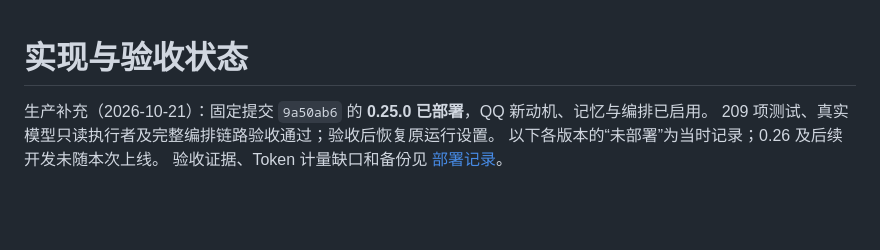
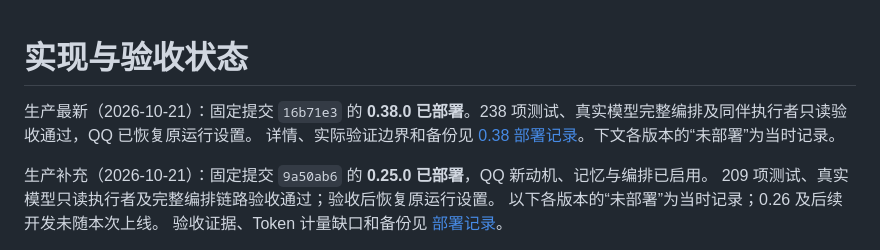
Before and after one commit to bili-fule/dsh-life-assistant, a Markdown page: deploy/STATUS.md, the part around the change. Drawn GitHub-style; blank space fills up the shorter version.

```diff
--- a/deploy/STATUS.md
+++ b/deploy/STATUS.md
@@ -1,4 +1,7 @@
 # 实现与验收状态
+
+生产最新（2026-10-21）：固定提交 `16b71e3` 的 **0.38.0 已部署**。238 项测试、真实模型完整编排及同伴执行者只读验收通过，QQ 已恢复原运行设置。
+详情、实际验证边界和备份见 [0.38 部署记录](../docs/deployment-038-2026-10-21.md)。下文各版本的“未部署”为当时记录。
 
 生产补充（2026-10-21）：固定提交 `9a50ab6` 的 **0.25.0 已部署**，QQ 新动机、记忆与编排已启用。
 209 项测试、真实模型只读执行者及完整编排链路验收通过；验收后恢复原运行设置。
```
Also changed, not shown: docs/deployment-038-2026-10-21.md (added, +35 -0 lines).
